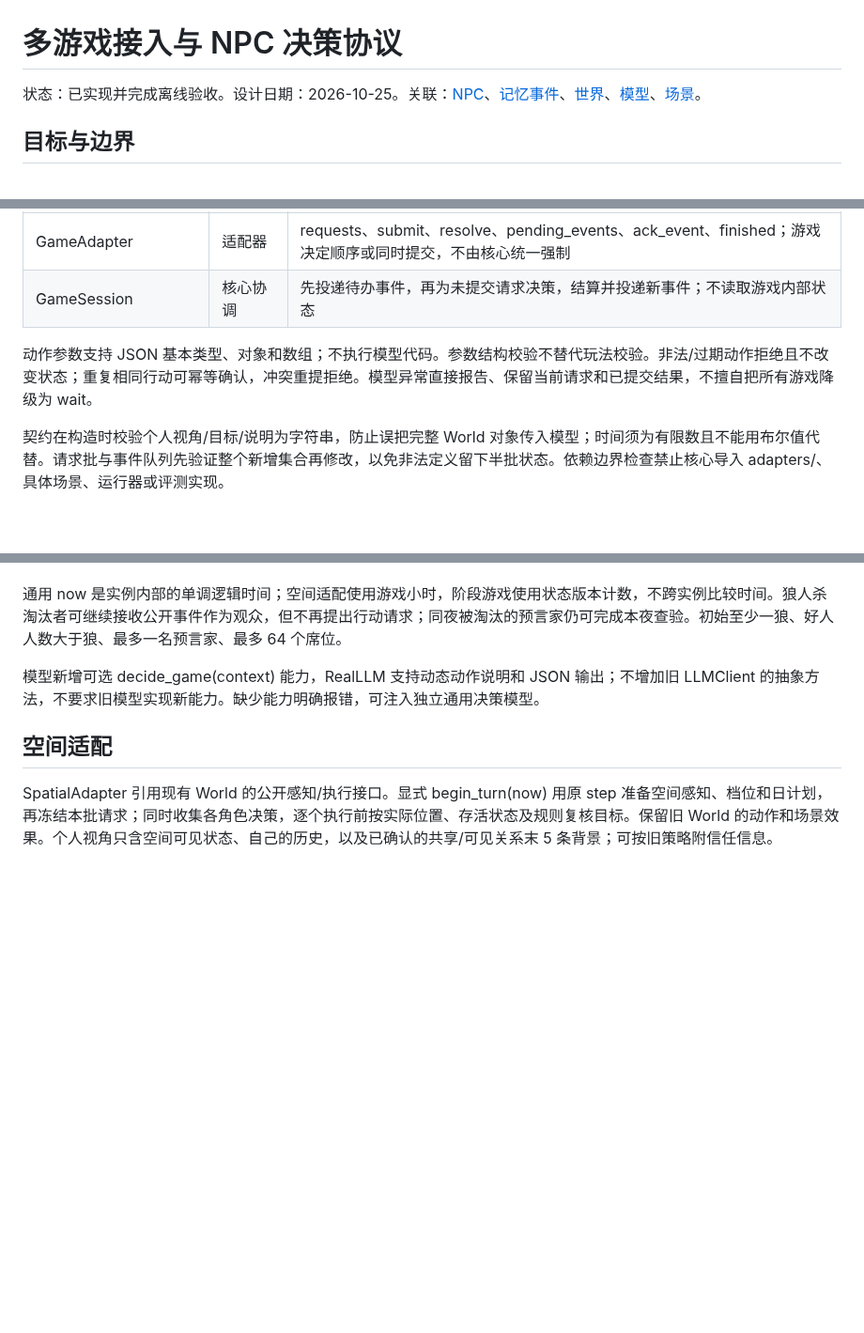
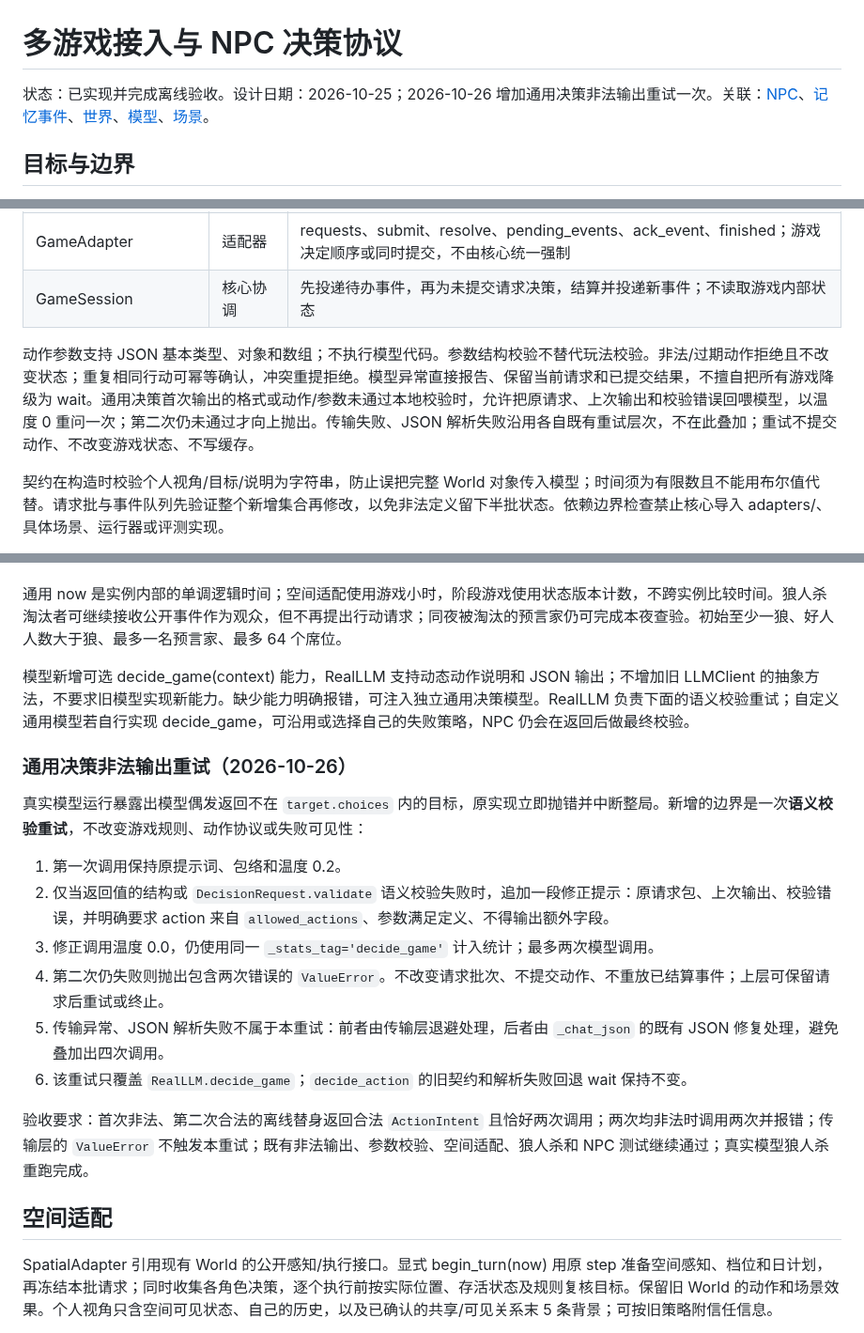
Before and after one commit to Destinykami/GameAgentEngine, a Markdown page: docs/modules/game-integration.md, 3 parts joined by grey strips. Shown at 94% size. Drawn GitHub-style; blank space fills up the shorter version.

Commit message:
docs(model): 设计通用决策非法输出重试
补充 decide_game 语义校验失败后回喂错误重试一次的边界、失败语义与验收要求，明确不叠加传输/JSON 重试。

```diff
--- a/docs/modules/game-integration.md
+++ b/docs/modules/game-integration.md
@@ -1,6 +1,6 @@
 # 多游戏接入与 NPC 决策协议
 
-状态：已实现并完成离线验收。设计日期：2026-10-25。关联：[NPC](npc-runtime.md)、[记忆事件](memory-events.md)、[世界](world-runtime.md)、[模型](model-adapters.md)、[场景](scenarios.md)。
+状态：已实现并完成离线验收。设计日期：2026-10-25；2026-10-26 增加通用决策非法输出重试一次。关联：[NPC](npc-runtime.md)、[记忆事件](memory-events.md)、[世界](world-runtime.md)、[模型](model-adapters.md)、[场景](scenarios.md)。
 
 ## 目标与边界
 
@@ -29,7 +29,7 @@ flowchart TB
 | GameAdapter | 适配器 | requests、submit、resolve、pending_events、ack_event、finished；游戏决定顺序或同时提交，不由核心统一强制 |
 | GameSession | 核心协调 | 先投递待办事件，再为未提交请求决策，结算并投递新事件；不读取游戏内部状态 |
 
-动作参数支持 JSON 基本类型、对象和数组；不执行模型代码。参数结构校验不替代玩法校验。非法/过期动作拒绝且不改变状态；重复相同行动可幂等确认，冲突重提拒绝。模型异常直接报告、保留当前请求和已提交结果，不擅自把所有游戏降级为 wait。
+动作参数支持 JSON 基本类型、对象和数组；不执行模型代码。参数结构校验不替代玩法校验。非法/过期动作拒绝且不改变状态；重复相同行动可幂等确认，冲突重提拒绝。模型异常直接报告、保留当前请求和已提交结果，不擅自把所有游戏降级为 wait。通用决策首次输出的格式或动作/参数未通过本地校验时，允许把原请求、上次输出和校验错误回喂模型，以温度 0 重问一次；第二次仍未通过才向上抛出。传输失败、JSON 解析失败沿用各自既有重试层次，不在此叠加；重试不提交动作、不改变游戏状态、不写缓存。
 
 契约在构造时校验个人视角/目标/说明为字符串，防止误把完整 World 对象传入模型；时间须为有限数且不能用布尔值代替。请求批与事件队列先验证整个新增集合再修改，以免非法定义留下半批状态。依赖边界检查禁止核心导入 adapters/、具体场景、运行器或评测实现。
 
@@ -45,7 +45,20 @@ flowchart TB
 
 通用 now 是实例内部的单调逻辑时间；空间适配使用游戏小时，阶段游戏使用状态版本计数，不跨实例比较时间。狼人杀淘汰者可继续接收公开事件作为观众，但不再提出行动请求；同夜被淘汰的预言家仍可完成本夜查验。初始至少一狼、好人人数大于狼、最多一名预言家、最多 64 个席位。
 
-模型新增可选 decide_game(context) 能力，RealLLM 支持动态动作说明和 JSON 输出；不增加旧 LLMClient 的抽象方法，不要求旧模型实现新能力。缺少能力明确报错，可注入独立通用决策模型。
+模型新增可选 decide_game(context) 能力，RealLLM 支持动态动作说明和 JSON 输出；不增加旧 LLMClient 的抽象方法，不要求旧模型实现新能力。缺少能力明确报错，可注入独立通用决策模型。RealLLM 负责下面的语义校验重试；自定义通用模型若自行实现 decide_game，可沿用或选择自己的失败策略，NPC 仍会在返回后做最终校验。
+
+### 通用决策非法输出重试（2026-10-26）
+
+真实模型运行暴露出模型偶发返回不在 `target.choices` 内的目标，原实现立即抛错并中断整局。新增的边界是一次**语义校验重试**，不改变游戏规则、动作协议或失败可见性：
+
+1. 第一次调用保持原提示词、包络和温度 0.2。
+2. 仅当返回值的结构或 `DecisionRequest.validate` 语义校验失败时，追加一段修正提示：原请求包、上次输出、校验错误，并明确要求 action 来自 `allowed_actions`、参数满足定义、不得输出额外字段。
+3. 修正调用温度 0.0，仍使用同一 `_stats_tag='decide_game'` 计入统计；最多两次模型调用。
+4. 第二次仍失败则抛出包含两次错误的 `ValueError`。不改变请求批次、不提交动作、不重放已结算事件；上层可保留请求后重试或终止。
+5. 传输异常、JSON 解析失败不属于本重试：前者由传输层退避处理，后者由 `_chat_json` 的既有 JSON 修复处理，避免叠加出四次调用。
+6. 该重试只覆盖 `RealLLM.decide_game`；`decide_action` 的旧契约和解析失败回退 wait 保持不变。
+
+验收要求：首次非法、第二次合法的离线替身返回合法 `ActionIntent` 且恰好两次调用；两次均非法时调用两次并报错；传输层的 `ValueError` 不触发本重试；既有非法输出、参数校验、空间适配、狼人杀和 NPC 测试继续通过；真实模型狼人杀重跑完成。
 
 ## 空间适配
 
```
Also changed, not shown: docs/modules/model-adapters.md (+7 -0 lines).
